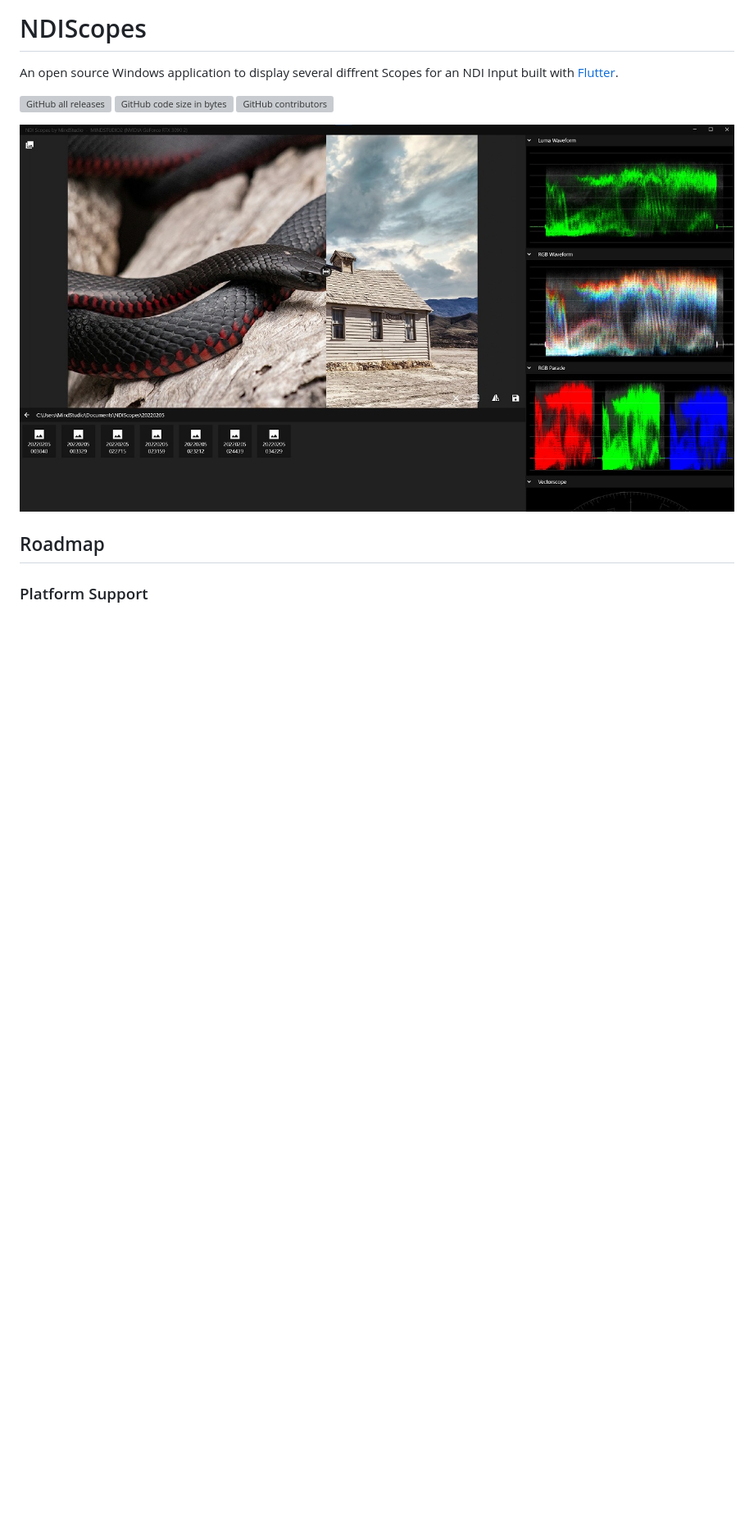
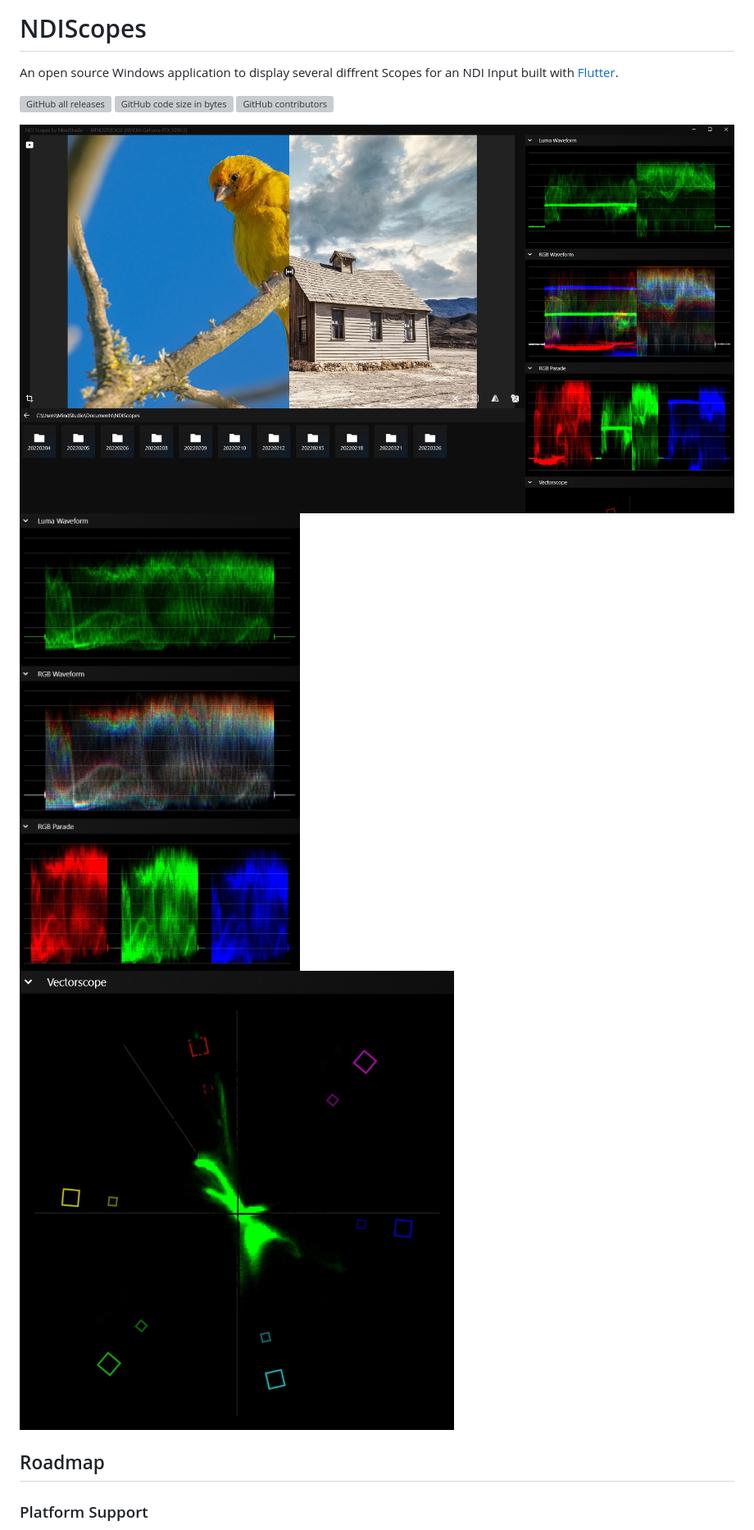
Before and after one commit to MindStudioOfficial/ndiscopes, a Markdown page: README.md, the part around the change. Shown: that part at 82% size. GitHub-like rendering; pictures changed too: blob/sc2.jpg (added), blob/sc_scopes1.jpg (added), blob/sc_scopes2.jpg (added); blank space fills up the shorter version; grey boxes are pictures that could not be loaded.

Commit message:
📷 Added and updated screenshots in README.md

```diff
--- a/README.md
+++ b/README.md
@@ -6,8 +6,9 @@ An open source Windows application to display several diffrent Scopes for an NDI
 ![GitHub code size in bytes](https://img.shields.io/github/languages/code-size/MindStudioOfficial/ndiscopes?style=flat-square)
 ![GitHub contributors](https://img.shields.io/github/contributors/MindStudioOfficial/ndiscopes?style=flat-square)
 
-![Screenshot](blob/sc1.jpg)
-
+![Screenshot](blob/sc2.jpg)
+![Scopes](blob/sc_scopes1.jpg)
+![Vectorscope](blob/sc_scopes2.jpg)
 ## Roadmap
 
 ### Platform Support
```
Also changed, not shown: 2 other files.
